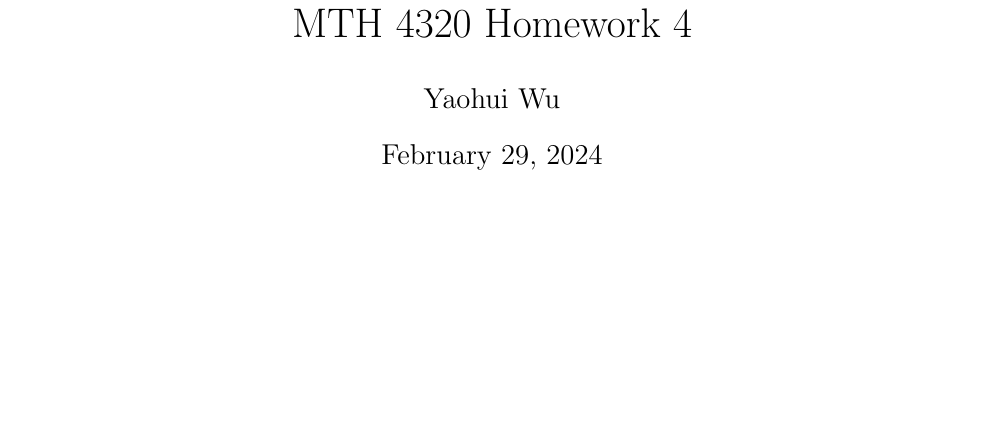
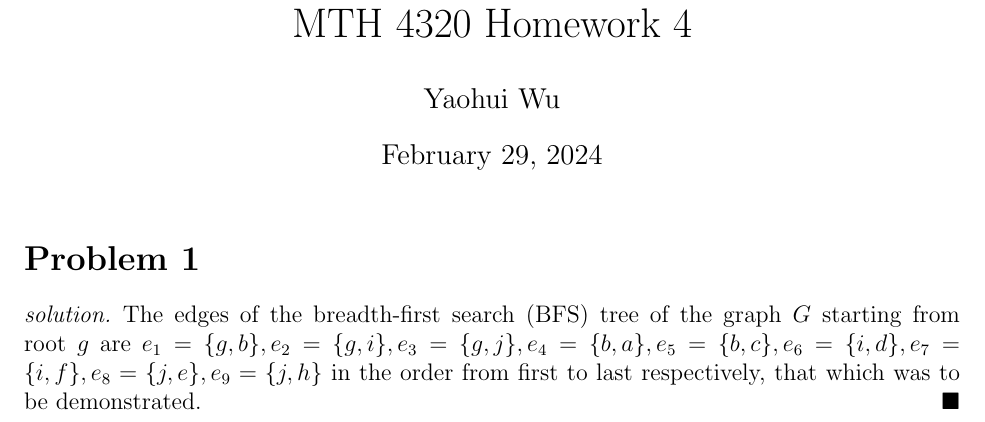
Before and after one commit to yaohui-wu/MTH-4320, a LaTeX problem sheet (homework-4/homework-4.tex): part of the page, cut so that both start at the same text, the shorter picture padded with empty space. Compiled offline with pdfLaTeX.

Commit message:
Update Homework 4

```diff
--- a/homework-4/homework-4.tex
+++ b/homework-4/homework-4.tex
@@ -1,6 +1,7 @@
 \documentclass[12pt]{article}
 \usepackage[letterpaper, margin=1in]{geometry}
 \usepackage{amsthm}
+\usepackage{amssymb}
 
 \newenvironment*{solution}{\begin{proof}[solution]}{\end{proof}}
 \renewcommand*{\qedsymbol}{\(\blacksquare\)}
@@ -11,4 +12,12 @@
 
 \begin{document}
 \maketitle
+\section*{Problem 1}
+\begin{solution}
+    The edges of the breadth-first search (BFS) tree of the graph \(G\)
+    starting from root \(g\) are \(e_1=\{g,b\},e_2=\{g,i\},e_3=\{g,j\},e_4=\{
+        b,a\},e_5=\{b,c\},e_6=\{i,d\},e_7=\{i,f\},e_8=\{j,e\},e_9=\{j,h\}\) in
+        the order from first to last respectively, that which was to be
+        demonstrated.
+\end{solution}
 \end{document}
```
Also changed, not shown: homework-4/homework-4.pdf.
